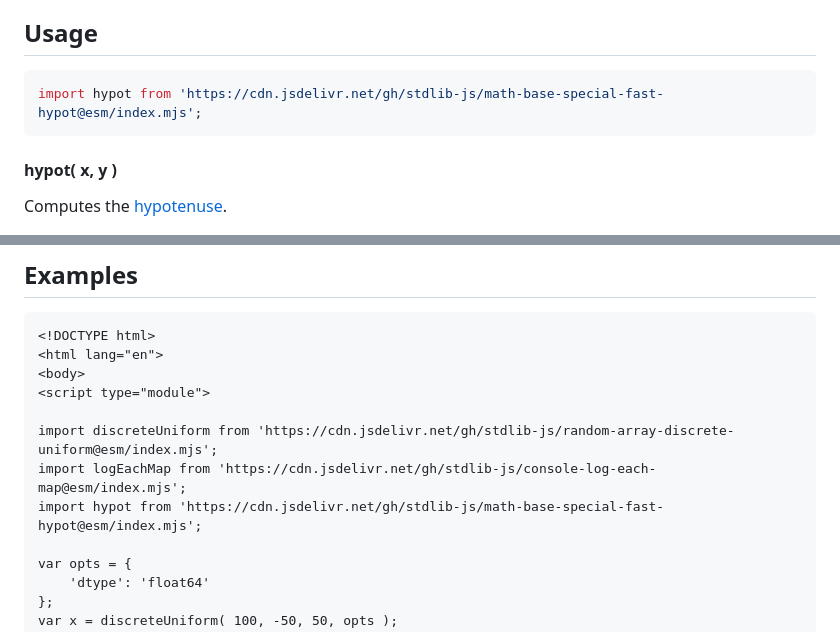
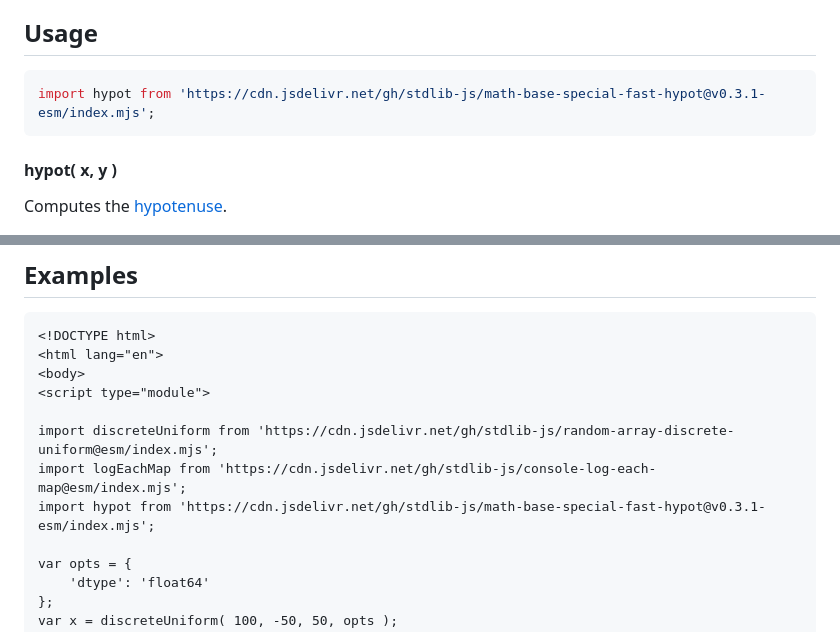
Before and after one commit to stdlib-js/math-base-special-fast-hypot, a Markdown page: README.md, 2 parts joined by grey strips. Drawn GitHub-style.

Commit message:
Update README.md for ESM bundle v0.3.1

````diff
--- a/README.md
+++ b/README.md
@@ -52,7 +52,7 @@ limitations under the License.
 ## Usage
 
 ```javascript
-import hypot from 'https://cdn.jsdelivr.net/gh/stdlib-js/math-base-special-fast-hypot@esm/index.mjs';
+import hypot from 'https://cdn.jsdelivr.net/gh/stdlib-js/math-base-special-fast-hypot@v0.3.1-esm/index.mjs';
 ```
 
 #### hypot( x, y )
@@ -108,7 +108,7 @@ var h = hypot( -5.0, 12.0 );
 
 import discreteUniform from 'https://cdn.jsdelivr.net/gh/stdlib-js/random-array-discrete-uniform@esm/index.mjs';
 import logEachMap from 'https://cdn.jsdelivr.net/gh/stdlib-js/console-log-each-map@esm/index.mjs';
-import hypot from 'https://cdn.jsdelivr.net/gh/stdlib-js/math-base-special-fast-hypot@esm/index.mjs';
+import hypot from 'https://cdn.jsdelivr.net/gh/stdlib-js/math-base-special-fast-hypot@v0.3.1-esm/index.mjs';
 
 var opts = {
     'dtype': 'float64'
````
